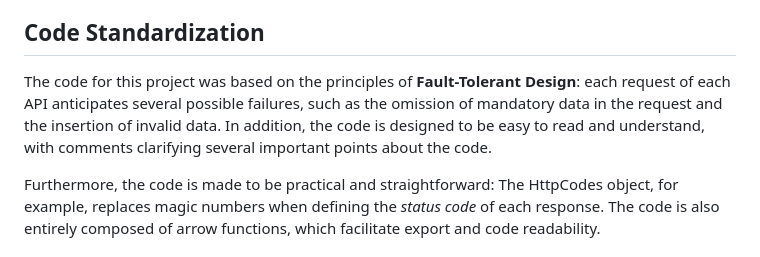
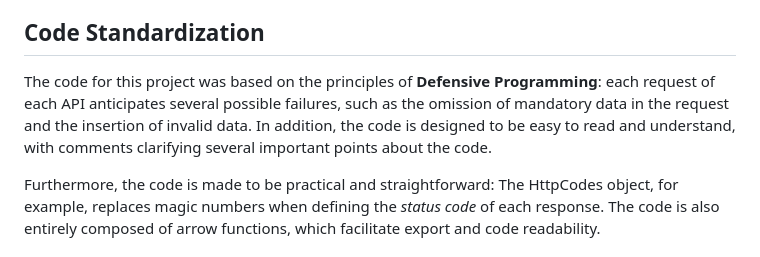
Before and after one commit to ProgramasNS/PostPoint, a Markdown page: README.en.md, the part around the change. Drawn GitHub-style.

Commit message:
Change Fault-Tolerant Design to Defensive Programming
Updated the description of code standardization principles from 'Fault-Tolerant Design' to 'Defensive Programming'.

```diff
--- a/README.en.md
+++ b/README.en.md
@@ -13,7 +13,7 @@
     <li><strong>Json Web Token (JWT):</strong> The main tool responsible for generating tokens for user authentication. It works via a secret key, which generates a token after user login.</li>
 </ul>
 <h2>Code Standardization</h2>
-<p>The code for this project was based on the principles of <strong>Fault-Tolerant Design</strong>: each request of each API anticipates several possible failures, such as the omission of mandatory data in the request and the insertion of invalid data. In addition, the code is designed to be easy to read and understand, with comments clarifying several important points about the code.</p>
+<p>The code for this project was based on the principles of <strong>Defensive Programming</strong>: each request of each API anticipates several possible failures, such as the omission of mandatory data in the request and the insertion of invalid data. In addition, the code is designed to be easy to read and understand, with comments clarifying several important points about the code.</p>
 <p>Furthermore, the code is made to be practical and straightforward: The HttpCodes object, for example, replaces magic numbers when defining the <i>status code</i> of each response. The code is also entirely composed of arrow functions, which facilitate export and code readability.</p>
 <h2>The Models</h2>
 <p>The application models are defined by Prisma through the <code>schema.prisma</code> file. The schema has three models, with each corresponding to a database table. They are:</p>
```
